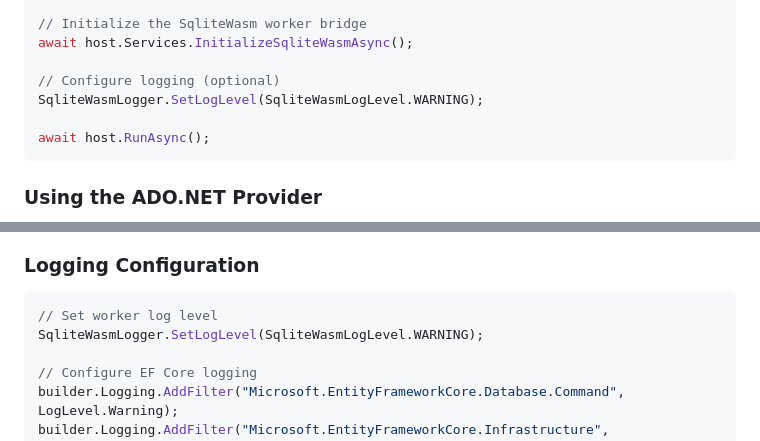
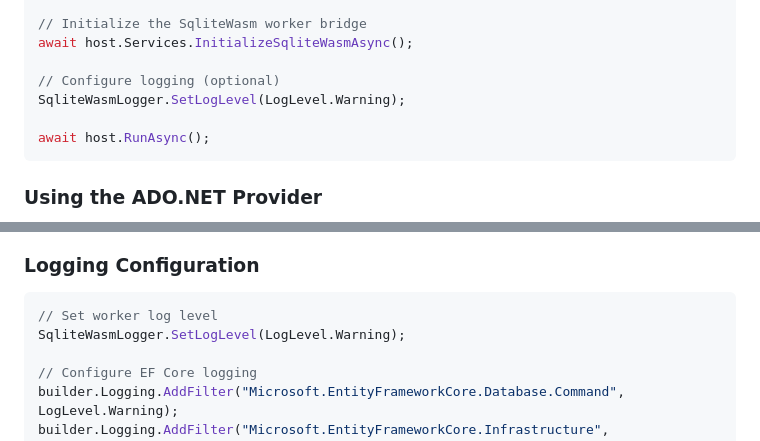
Before and after one commit to b-straub/SqliteWasmBlazor, a Markdown page: README.md, 2 parts joined by grey strips. GitHub-like rendering.

Commit message:
Fix logging level in README.md
Updated logging level to use the correct LogLevel enumeration.

````diff
--- a/README.md
+++ b/README.md
@@ -332,7 +332,7 @@ var host = builder.Build();
 await host.Services.InitializeSqliteWasmAsync();
 
 // Configure logging (optional)
-SqliteWasmLogger.SetLogLevel(SqliteWasmLogLevel.WARNING);
+SqliteWasmLogger.SetLogLevel(LogLevel.Warning);
 
 await host.RunAsync();
 ```
@@ -652,7 +652,7 @@ entity.Property(e => e.Numbers)
 
 ```csharp
 // Set worker log level
-SqliteWasmLogger.SetLogLevel(SqliteWasmLogLevel.WARNING);
+SqliteWasmLogger.SetLogLevel(LogLevel.Warning);
 
 // Configure EF Core logging
 builder.Logging.AddFilter("Microsoft.EntityFrameworkCore.Database.Command", LogLevel.Warning);
````
